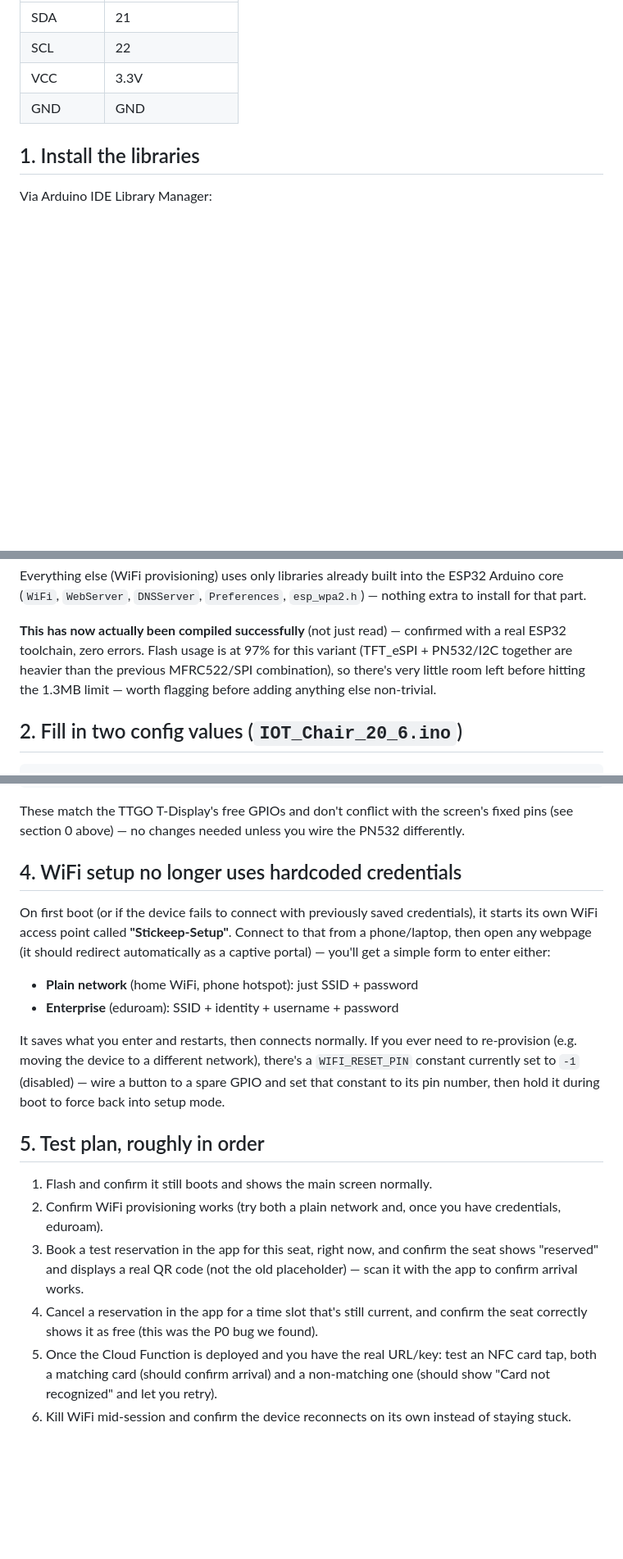
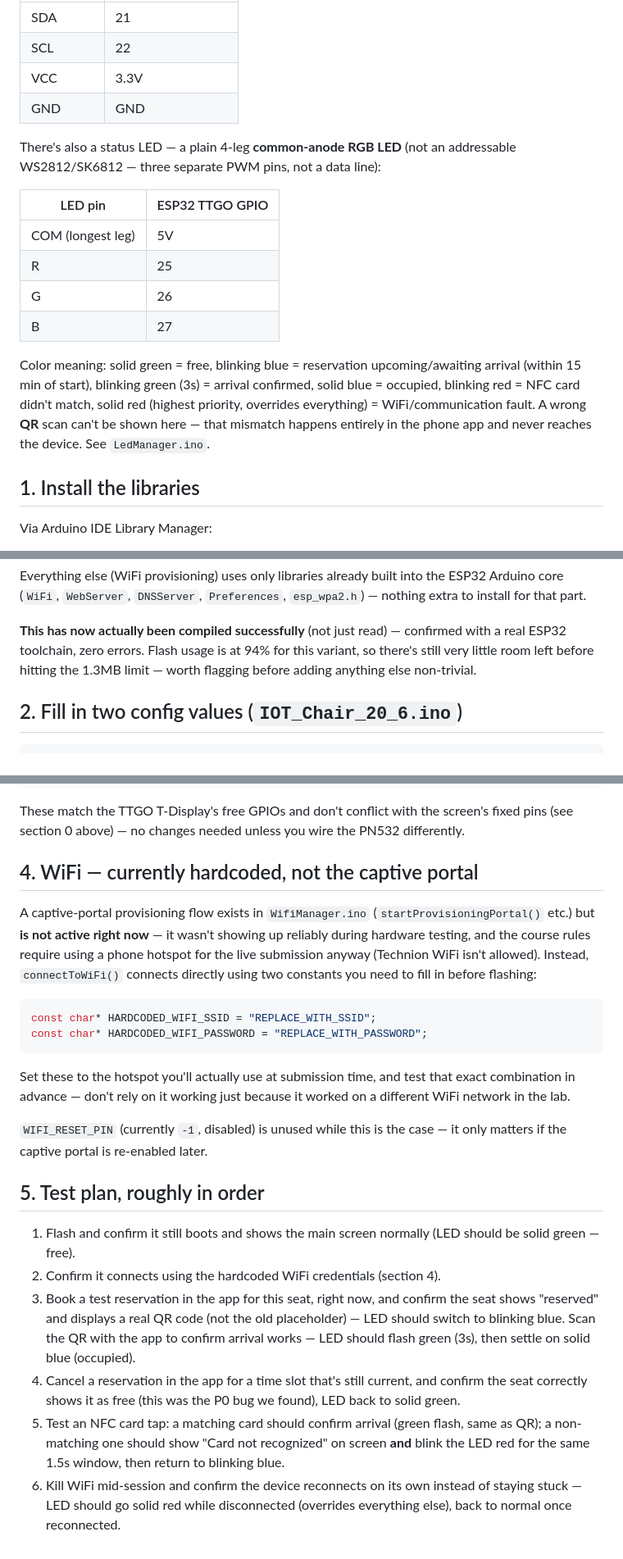
Before and after one commit to idoarad99-jpg/Stickeep-IOT, a Markdown page: ESP32/SETUP_NOTES.md, 3 parts joined by grey strips. Shown at 82% size. Rendered like a GitHub page; blank space fills up the shorter version.

Commit message:
Update SETUP_NOTES.md: LED wiring, hardcoded WiFi, flash usage
Was still describing the captive-portal WiFi flow as active (it isn't
— see the earlier hardcoded-credentials revert) and didn't mention the
new status LED at all. Also refreshed the flash usage percentage and
added LED-aware expectations to the test plan.

````diff
--- a/ESP32/SETUP_NOTES.md
+++ b/ESP32/SETUP_NOTES.md
@@ -20,6 +20,25 @@ PN532 only needs two free GPIOs for I2C:
 | SCL | 22 |
 | VCC | 3.3V |
 | GND | GND |
+
+There's also a status LED — a plain 4-leg **common-anode RGB LED** (not
+an addressable WS2812/SK6812 — three separate PWM pins, not a data
+line):
+
+| LED pin | ESP32 TTGO GPIO |
+|---|---|
+| COM (longest leg) | 5V |
+| R | 25 |
+| G | 26 |
+| B | 27 |
+
+Color meaning: solid green = free, blinking blue = reservation
+upcoming/awaiting arrival (within 15 min of start), blinking green (3s)
+= arrival confirmed, solid blue = occupied, blinking red = NFC card
+didn't match, solid red (highest priority, overrides everything) =
+WiFi/communication fault. A wrong **QR** scan can't be shown here —
+that mismatch happens entirely in the phone app and never reaches the
+device. See `LedManager.ino`.
 
 ## 1. Install the libraries
 
@@ -48,10 +67,9 @@ into the ESP32 Arduino core (`WiFi`, `WebServer`, `DNSServer`,
 
 **This has now actually been compiled successfully** (not just read) —
 confirmed with a real ESP32 toolchain, zero errors. Flash usage is at
-97% for this variant (TFT_eSPI + PN532/I2C together are heavier than
-the previous MFRC522/SPI combination), so there's very little room left
-before hitting the 1.3MB limit — worth flagging before adding anything
-else non-trivial.
+94% for this variant, so there's still very little room left before
+hitting the 1.3MB limit — worth flagging before adding anything else
+non-trivial.
 
 ## 2. Fill in two config values (`IOT_Chair_20_6.ino`)
 
@@ -75,36 +93,45 @@ These match the TTGO T-Display's free GPIOs and don't conflict with the
 screen's fixed pins (see section 0 above) — no changes needed unless you
 wire the PN532 differently.
 
-## 4. WiFi setup no longer uses hardcoded credentials
+## 4. WiFi — currently hardcoded, not the captive portal
 
-On first boot (or if the device fails to connect with previously saved
-credentials), it starts its own WiFi access point called
-**"Stickeep-Setup"**. Connect to that from a phone/laptop, then open any
-webpage (it should redirect automatically as a captive portal) — you'll
-get a simple form to enter either:
-- **Plain network** (home WiFi, phone hotspot): just SSID + password
-- **Enterprise** (eduroam): SSID + identity + username + password
+A captive-portal provisioning flow exists in `WifiManager.ino`
+(`startProvisioningPortal()` etc.) but **is not active right now** — it
+wasn't showing up reliably during hardware testing, and the course
+rules require using a phone hotspot for the live submission anyway
+(Technion WiFi isn't allowed). Instead, `connectToWiFi()` connects
+directly using two constants you need to fill in before flashing:
 
-It saves what you enter and restarts, then connects normally. If you
-ever need to re-provision (e.g. moving the device to a different
-network), there's a `WIFI_RESET_PIN` constant currently set to `-1`
-(disabled) — wire a button to a spare GPIO and set that constant to its
-pin number, then hold it during boot to force back into setup mode.
+```cpp
+const char* HARDCODED_WIFI_SSID = "REPLACE_WITH_SSID";
+const char* HARDCODED_WIFI_PASSWORD = "REPLACE_WITH_PASSWORD";
+```
+
+Set these to the hotspot you'll actually use at submission time, and
+test that exact combination in advance — don't rely on it working just
+because it worked on a different WiFi network in the lab.
+
+`WIFI_RESET_PIN` (currently `-1`, disabled) is unused while this is the
+case — it only matters if the captive portal is re-enabled later.
 
 ## 5. Test plan, roughly in order
 
-1. Flash and confirm it still boots and shows the main screen normally.
-2. Confirm WiFi provisioning works (try both a plain network and, once
-   you have credentials, eduroam).
+1. Flash and confirm it still boots and shows the main screen normally
+   (LED should be solid green — free).
+2. Confirm it connects using the hardcoded WiFi credentials (section 4).
 3. Book a test reservation in the app for this seat, right now, and
    confirm the seat shows "reserved" and displays a real QR code (not
-   the old placeholder) — scan it with the app to confirm arrival works.
+   the old placeholder) — LED should switch to blinking blue. Scan the
+   QR with the app to confirm arrival works — LED should flash green
+   (3s), then settle on solid blue (occupied).
 4. Cancel a reservation in the app for a time slot that's still current,
    and confirm the seat correctly shows it as free (this was the P0 bug
-   we found).
-5. Once the Cloud Function is deployed and you have the real URL/key:
-   test an NFC card tap, both a matching card (should confirm arrival)
-   and a non-matching one (should show "Card not recognized" and let you
-   retry).
+   we found), LED back to solid green.
+5. Test an NFC card tap: a matching card should confirm arrival (green
+   flash, same as QR); a non-matching one should show "Card not
+   recognized" on screen **and** blink the LED red for the same 1.5s
+   window, then return to blinking blue.
 6. Kill WiFi mid-session and confirm the device reconnects on its own
-   instead of staying stuck.
+   instead of staying stuck — LED should go solid red while
+   disconnected (overrides everything else), back to normal once
+   reconnected.
````
